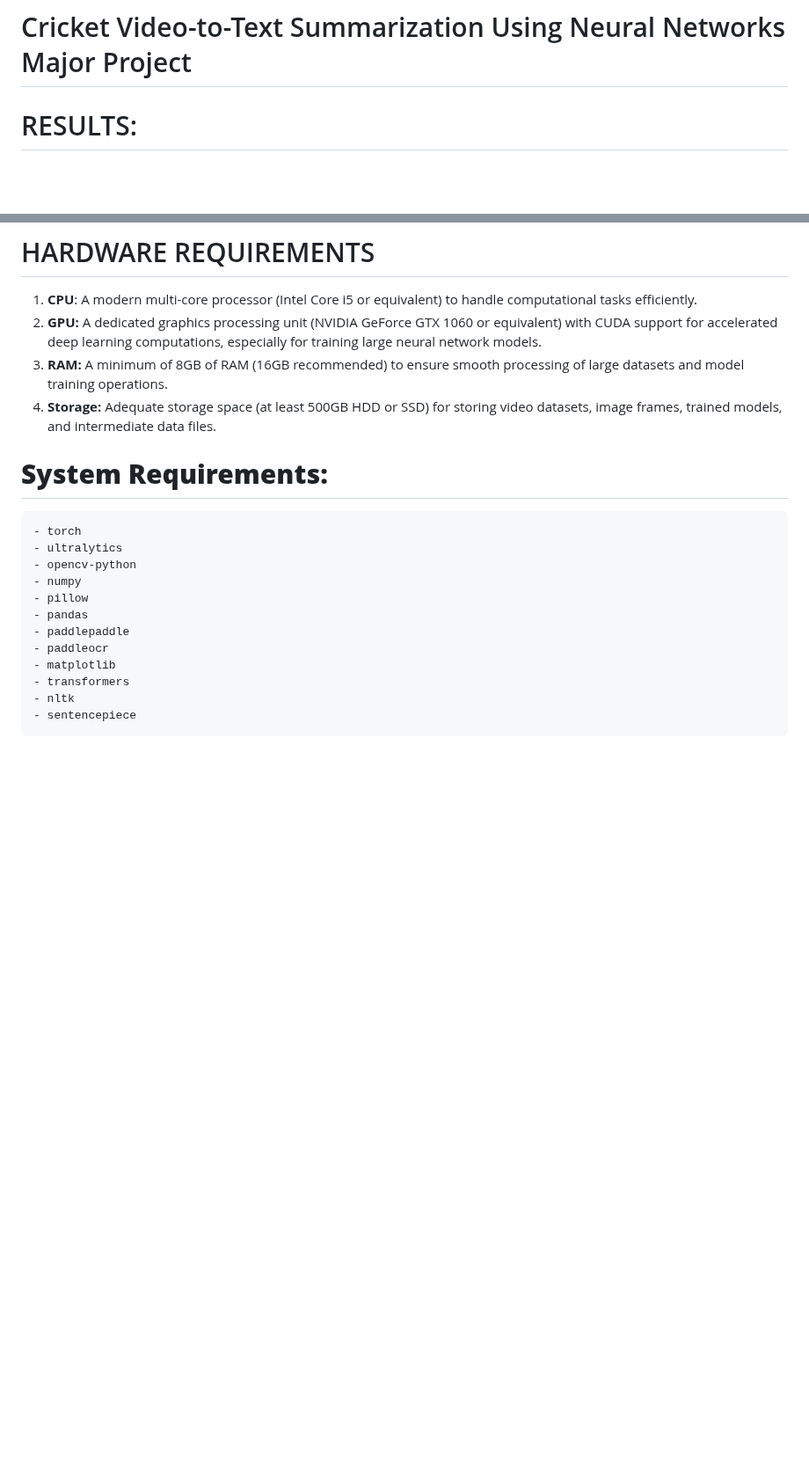
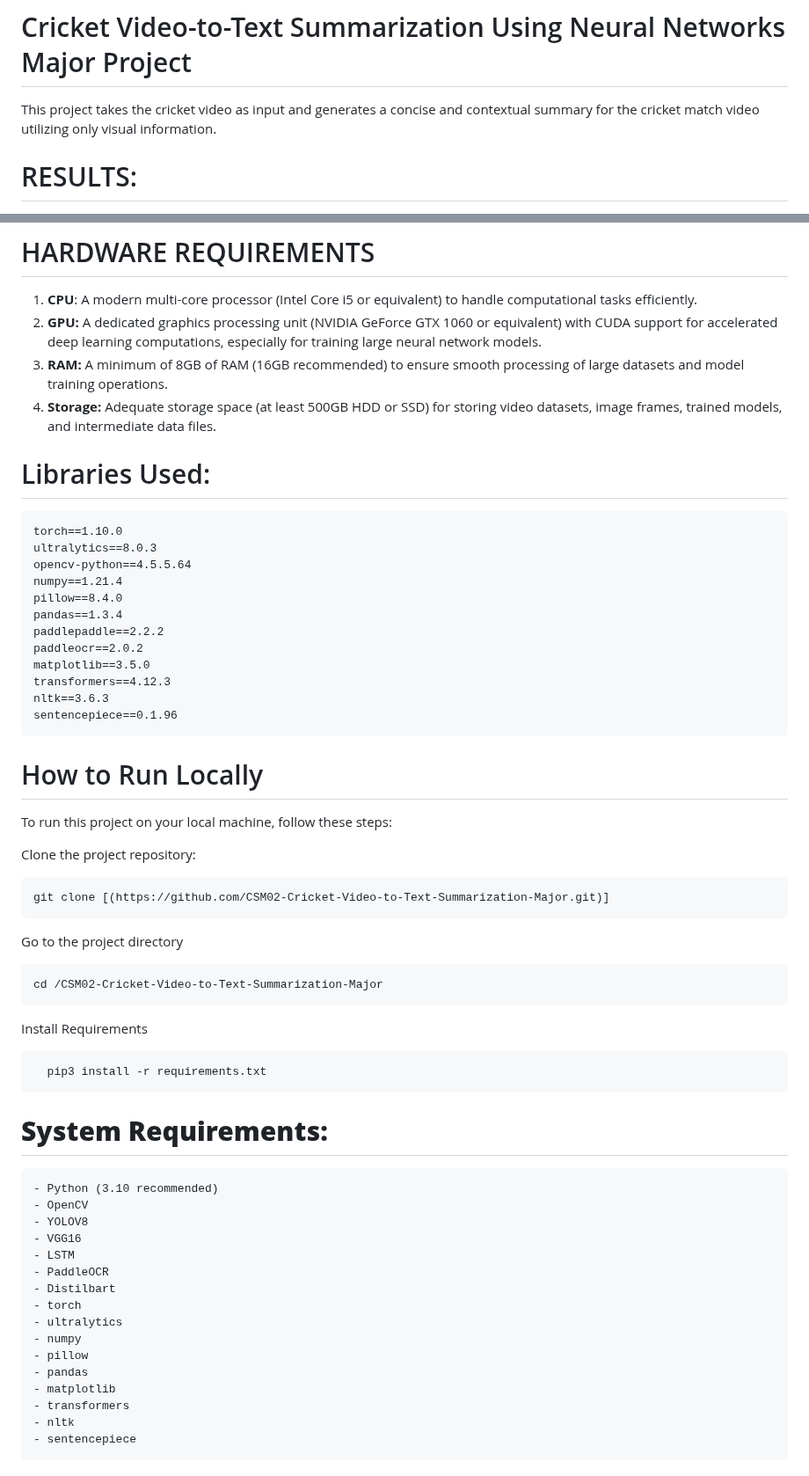
Before and after one commit to SaiPrashanthMaddhe/CSM02-Cricket-Video-to-Text-Summarization-Major, a Markdown page: README.md, 2 parts joined by grey strips. Shown at 88% size. Drawn GitHub-style; blank space fills up the shorter version.

````diff
--- a/README.md
+++ b/README.md
@@ -1,6 +1,8 @@
 
 # CrickiWiki
 # Cricket Video-to-Text Summarization Using Neural Networks Major Project
+
+This project takes the cricket video as input and generates a concise and contextual summary for the cricket match video utilizing only visual information.
 
 # RESULTS:
 
@@ -60,18 +63,53 @@ large neural network models.
 of large datasets and model training operations.
 4. **Storage:** Adequate storage space (at least 500GB HDD or SSD) for storing video datasets, image frames, trained models, and intermediate data files.
 
+# Libraries Used:
+```
+torch==1.10.0
+ultralytics==8.0.3
+opencv-python==4.5.5.64
+numpy==1.21.4
+pillow==8.4.0
+pandas==1.3.4
+paddlepaddle==2.2.2
+paddleocr==2.0.2
+matplotlib==3.5.0
+transformers==4.12.3
+nltk==3.6.3
+sentencepiece==0.1.96
+```
+
+# How to Run Locally
+To run this project on your local machine, follow these steps:
+
+Clone the project repository:
+```
+git clone [(https://github.com/CSM02-Cricket-Video-to-Text-Summarization-Major.git)]
+```
+Go to the project directory
+```
+cd /CSM02-Cricket-Video-to-Text-Summarization-Major
+```
+Install Requirements
+```
+  pip3 install -r requirements.txt
+```
 
 # **System Requirements:**
 
 ```
+- Python (3.10 recommended)
+- OpenCV
+- YOLOV8
+- VGG16
+- LSTM
+- PaddleOCR
+- Distilbart
 - torch
 - ultralytics
-- opencv-python
 - numpy
 - pillow
 - pandas
-- paddlepaddle
-- paddleocr
 - matplotlib
 - transformers
 - nltk
````
Also changed, not shown: other parts of README.md (+3 -2 lines).
